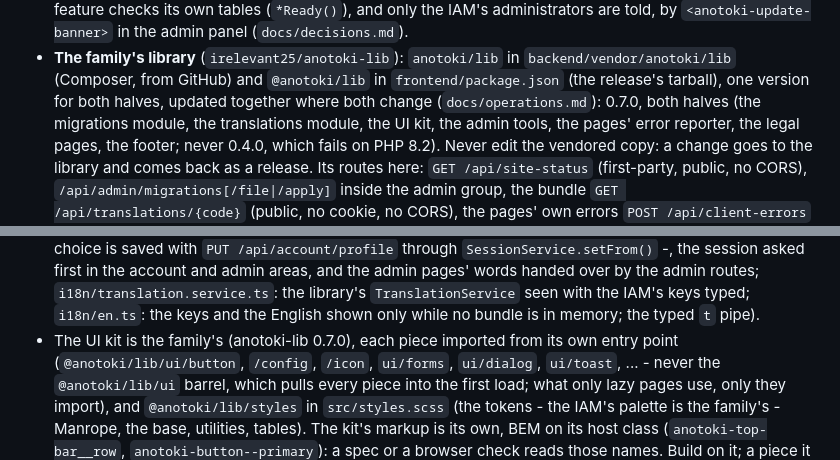
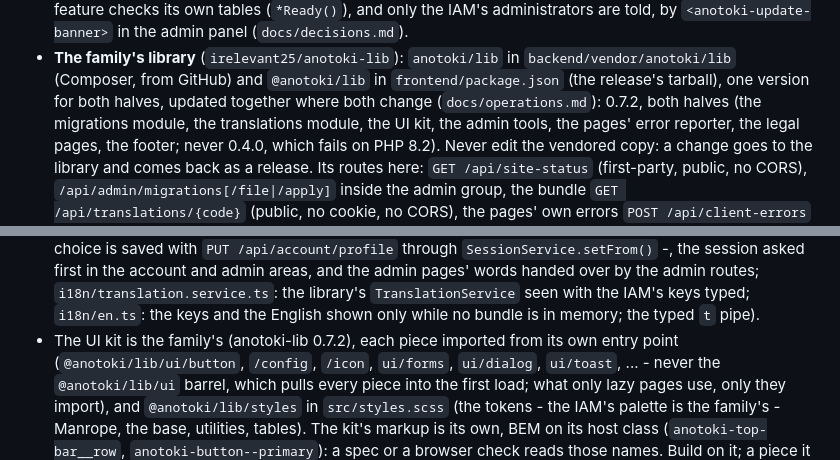
Before and after one commit to irelevant25/anotoki-iam, a Markdown page: CLAUDE.md, 2 parts joined by grey strips. Rendered like a GitHub page.

Commit message:
CLAUDE.md, the agents and the skills: anotoki-lib 0.7.2
Co-Authored-By: Claude Opus 5.5 (1M context) <noreply@anthropic.com>

```diff
--- a/CLAUDE.md
+++ b/CLAUDE.md
@@ -458,7 +458,7 @@ php sdk/php/test.php                      # the PHP SDK's cases: the token verif
 - **The family's library** (`irelevant25/anotoki-lib`): `anotoki/lib` in
   `backend/vendor/anotoki/lib` (Composer, from GitHub) and `@anotoki/lib` in
   `frontend/package.json` (the release's tarball), one version for both
-  halves, updated together where both change (`docs/operations.md`): 0.7.0,
+  halves, updated together where both change (`docs/operations.md`): 0.7.2,
   both halves (the migrations module, the translations module, the UI kit,
   the admin tools, the pages' error reporter, the legal pages, the footer;
   never 0.4.0, which fails on PHP 8.2). Never
@@ -553,7 +553,7 @@ a decision for `docs/decisions.md`, not a refactor.
   `i18n/translation.service.ts`: the library's `TranslationService` seen with
   the IAM's keys typed; `i18n/en.ts`: the keys and the English shown only
   while no bundle is in memory; the typed `t` pipe).
-- The UI kit is the family's (anotoki-lib 0.7.0), each piece imported from its
+- The UI kit is the family's (anotoki-lib 0.7.2), each piece imported from its
   own entry point (`@anotoki/lib/ui/button`, `/config`, `/icon`, `ui/forms`,
   `ui/dialog`, `ui/toast`, ... - never the `@anotoki/lib/ui` barrel, which
   pulls every piece into the first load; what only lazy pages use, only they
```
